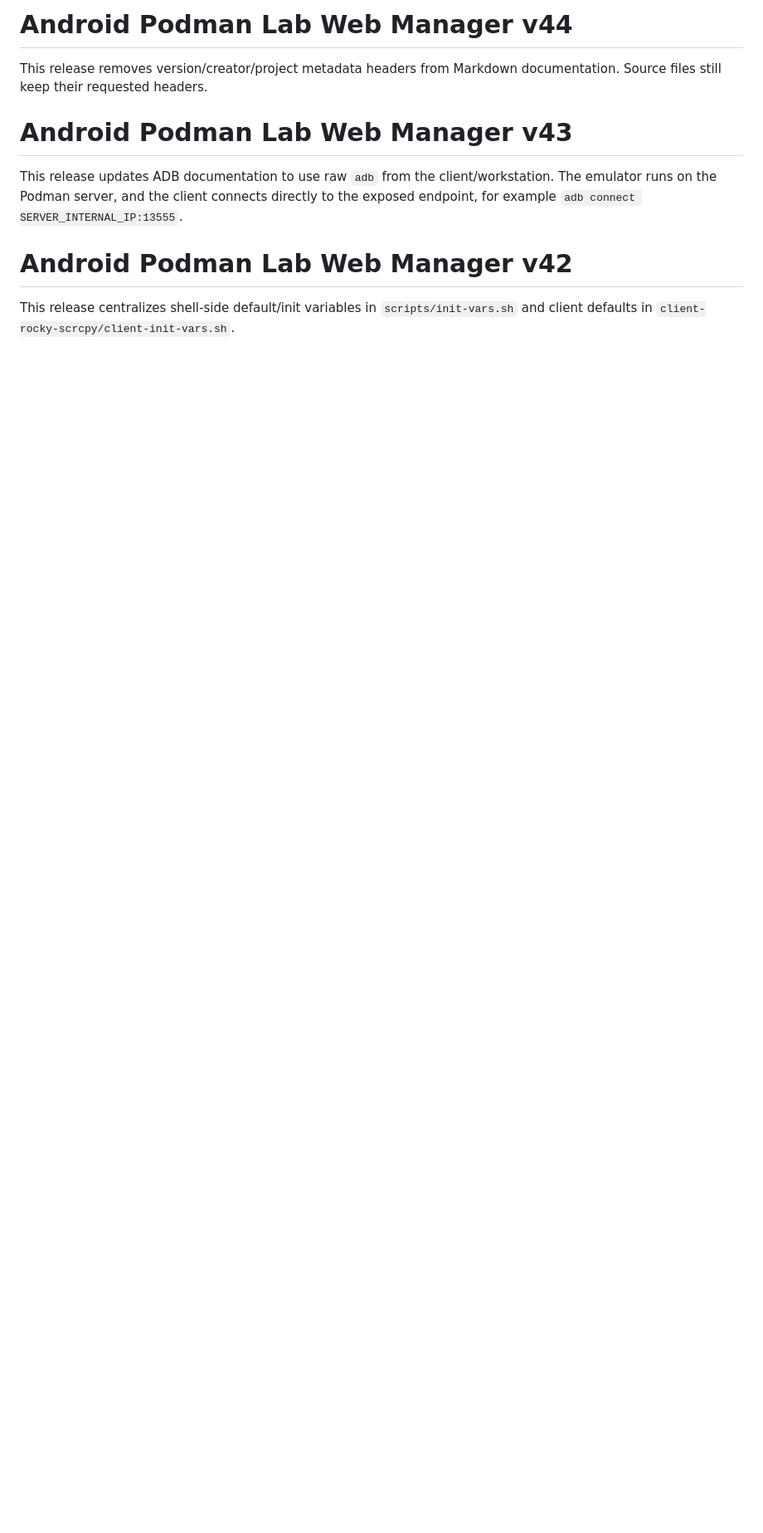
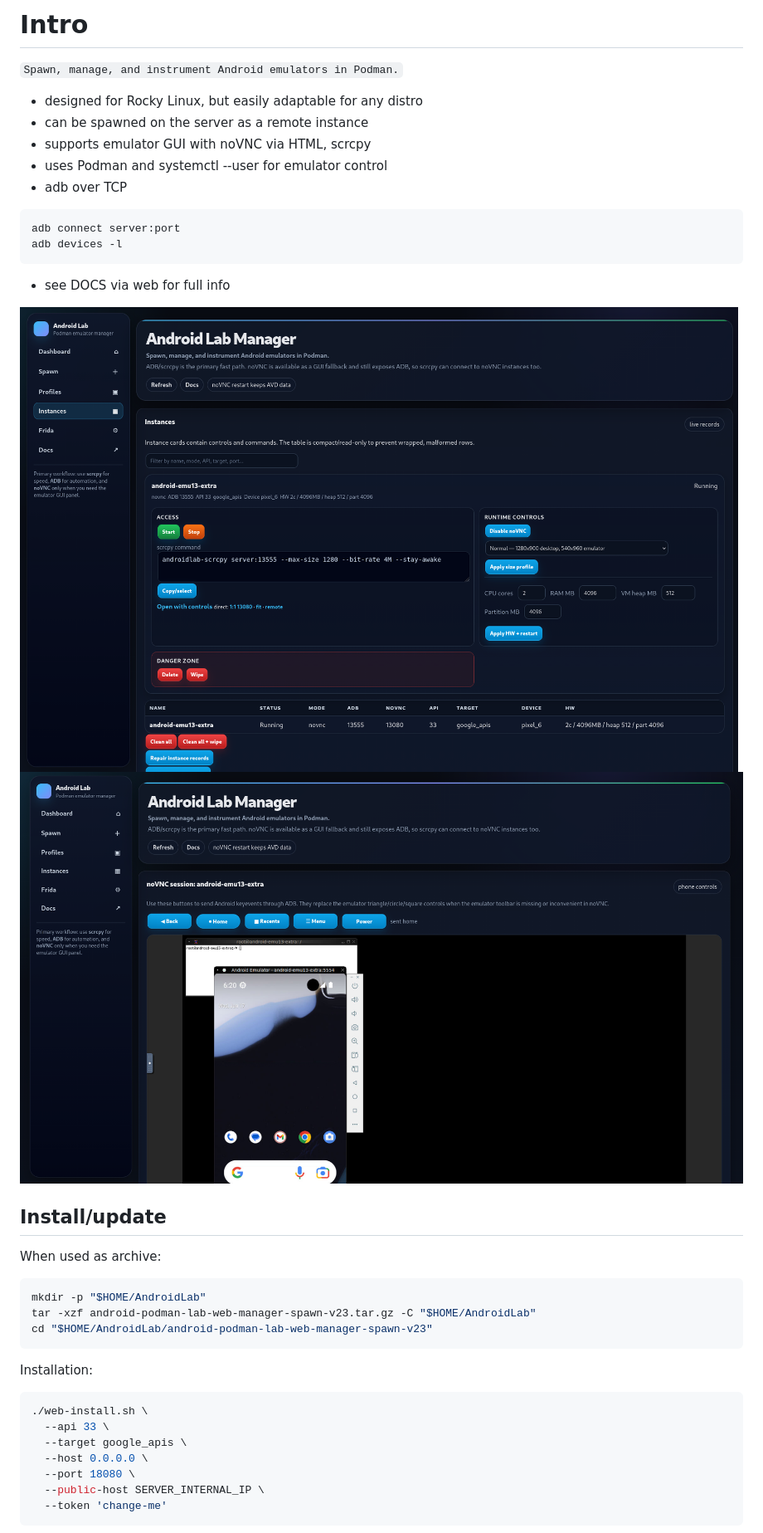
Before and after one commit to m0rtak/AndroidLabManager, a Markdown page: README.md, the part around one of its changes. Shown at 83% size. Rendered like a GitHub page; blank space fills up the shorter version.

````diff
--- a/README.md
+++ b/README.md
@@ -1,11 +1,39 @@
-# Android Podman Lab Web Manager v44
+# Intro
+`Spawn, manage, and instrument Android emulators in Podman.`
+- designed for Rocky Linux, but easily adaptable for any distro
+- can be spawned on the server as a remote instance
+- supports emulator GUI with noVNC via HTML, scrcpy
+- uses Podman and systemctl --user for emulator control
+- adb over TCP
 
-This release removes version/creator/project metadata headers from Markdown documentation. Source files still keep their requested headers.
+```bash
+adb connect server:port
+adb devices -l
+```
+- see DOCS via web for full info
 
-# Android Podman Lab Web Manager v43
+![img1](img1.png)
+![img2](img2.png)
 
-This release updates ADB documentation to use raw `adb` from the client/workstation. The emulator runs on the Podman server, and the client connects directly to the exposed endpoint, for example `adb connect SERVER_INTERNAL_IP:13555`.
+## Install/update
 
-# Android Podman Lab Web Manager v42
+When used as archive:
 
-This release centralizes shell-side default/init variables in `scripts/init-vars.sh` and client defaults in `client-rocky-scrcpy/client-init-vars.sh`.
+```bash
+mkdir -p "$HOME/AndroidLab"
+tar -xzf android-podman-lab-web-manager-spawn-v23.tar.gz -C "$HOME/AndroidLab"
+cd "$HOME/AndroidLab/android-podman-lab-web-manager-spawn-v23"
+```
+
+Installation:
+
+```bash
+./web-install.sh \
+  --api 33 \
+  --target google_apis \
+  --host 0.0.0.0 \
+  --port 18080 \
+  --public-host SERVER_INTERNAL_IP \
+  --token 'change-me'
+```
+
````
Also changed, not shown: other parts of README.md (+11 -24 lines).
